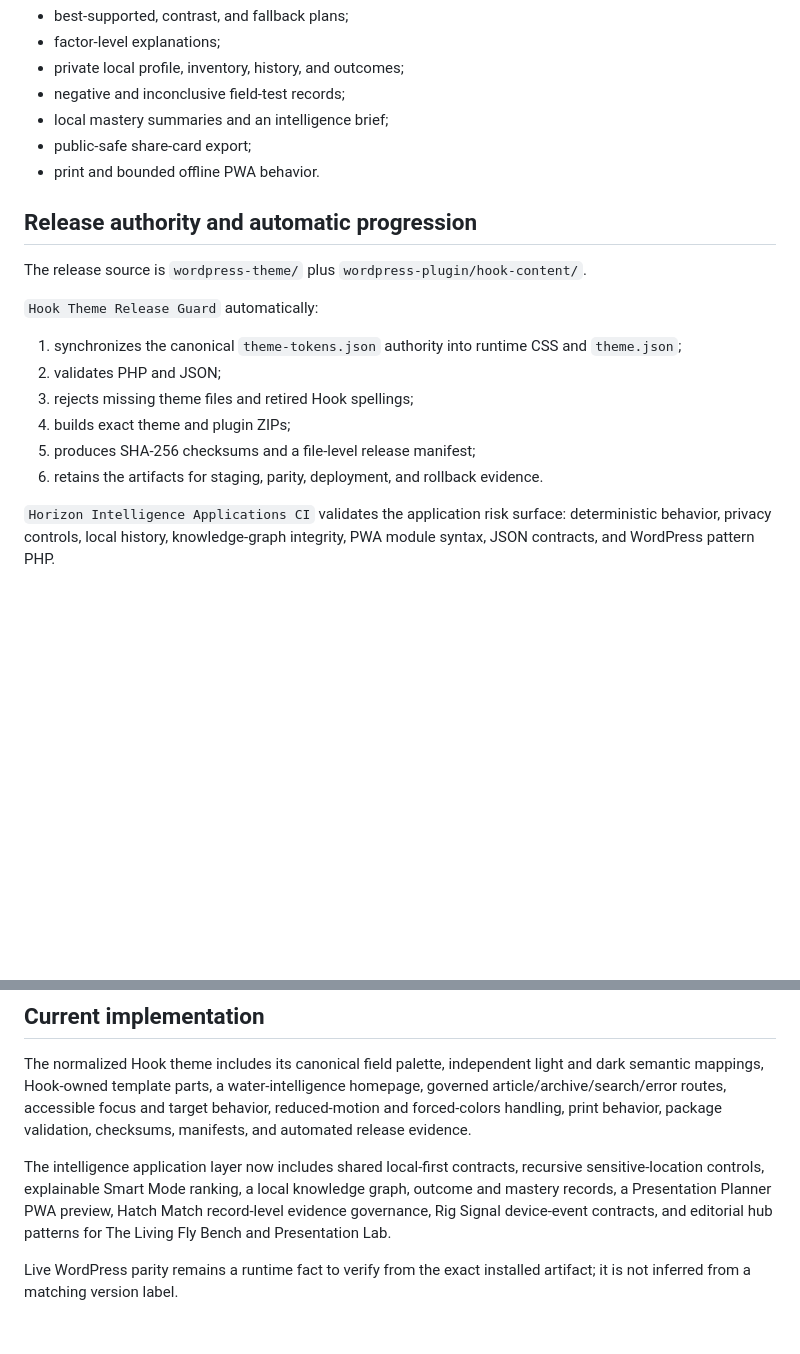
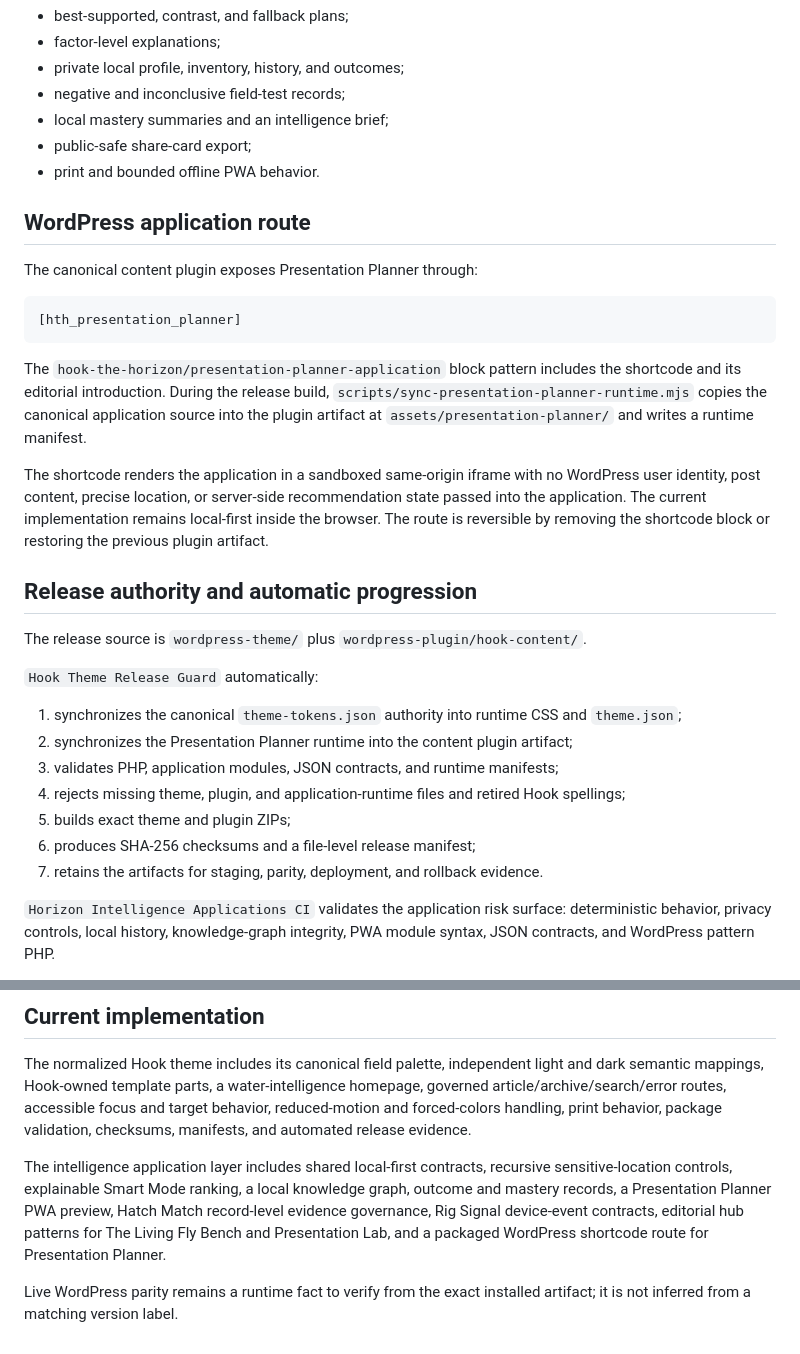
Before and after one commit to racheleliseanderson-ui/hookthehoizon, a Markdown page: README.md, 2 parts joined by grey strips. Rendered like a GitHub page; blank space fills up the shorter version.

Commit message:
Document the canonical Presentation Planner WordPress route

````diff
--- a/README.md
+++ b/README.md
@@ -64,6 +64,18 @@ The first preview supports:
 - public-safe share-card export;
 - print and bounded offline PWA behavior.
 
+## WordPress application route
+
+The canonical content plugin exposes Presentation Planner through:
+
+```text
+[hth_presentation_planner]
+```
+
+The `hook-the-horizon/presentation-planner-application` block pattern includes the shortcode and its editorial introduction. During the release build, `scripts/sync-presentation-planner-runtime.mjs` copies the canonical application source into the plugin artifact at `assets/presentation-planner/` and writes a runtime manifest.
+
+The shortcode renders the application in a sandboxed same-origin iframe with no WordPress user identity, post content, precise location, or server-side recommendation state passed into the application. The current implementation remains local-first inside the browser. The route is reversible by removing the shortcode block or restoring the previous plugin artifact.
+
 ## Release authority and automatic progression
 
 The release source is `wordpress-theme/` plus `wordpress-plugin/hook-content/`.
@@ -71,11 +83,12 @@ The release source is `wordpress-theme/` plus `wordpress-plugin/hook-content/`.
 `Hook Theme Release Guard` automatically:
 
 1. synchronizes the canonical `theme-tokens.json` authority into runtime CSS and `theme.json`;
-2. validates PHP and JSON;
-3. rejects missing theme files and retired Hook spellings;
-4. builds exact theme and plugin ZIPs;
-5. produces SHA-256 checksums and a file-level release manifest;
-6. retains the artifacts for staging, parity, deployment, and rollback evidence.
+2. synchronizes the Presentation Planner runtime into the content plugin artifact;
+3. validates PHP, application modules, JSON contracts, and runtime manifests;
+4. rejects missing theme, plugin, and application-runtime files and retired Hook spellings;
+5. builds exact theme and plugin ZIPs;
+6. produces SHA-256 checksums and a file-level release manifest;
+7. retains the artifacts for staging, parity, deployment, and rollback evidence.
 
 `Horizon Intelligence Applications CI` validates the application risk surface: deterministic behavior, privacy controls, local history, knowledge-graph integrity, PWA module syntax, JSON contracts, and WordPress pattern PHP.
 
@@ -91,6 +104,6 @@ The public homepage is field-led and people-free by default. Homepage featured m
 
 The normalized Hook theme includes its canonical field palette, independent light and dark semantic mappings, Hook-owned template parts, a water-intelligence homepage, governed article/archive/search/error routes, accessible focus and target behavior, reduced-motion and forced-colors handling, print behavior, package validation, checksums, manifests, and automated release evidence.
 
-The intelligence application layer now includes shared local-first contracts, recursive sensitive-location controls, explainable Smart Mode ranking, a local knowledge graph, outcome and mastery records, a Presentation Planner PWA preview, Hatch Match record-level evidence governance, Rig Signal device-event contracts, and editorial hub patterns for The Living Fly Bench and Presentation Lab.
+The intelligence application layer includes shared local-first contracts, recursive sensitive-location controls, explainable Smart Mode ranking, a local knowledge graph, outcome and mastery records, a Presentation Planner PWA preview, Hatch Match record-level evidence governance, Rig Signal device-event contracts, editorial hub patterns for The Living Fly Bench and Presentation Lab, and a packaged WordPress shortcode route for Presentation Planner.
 
 Live WordPress parity remains a runtime fact to verify from the exact installed artifact; it is not inferred from a matching version label.
````
